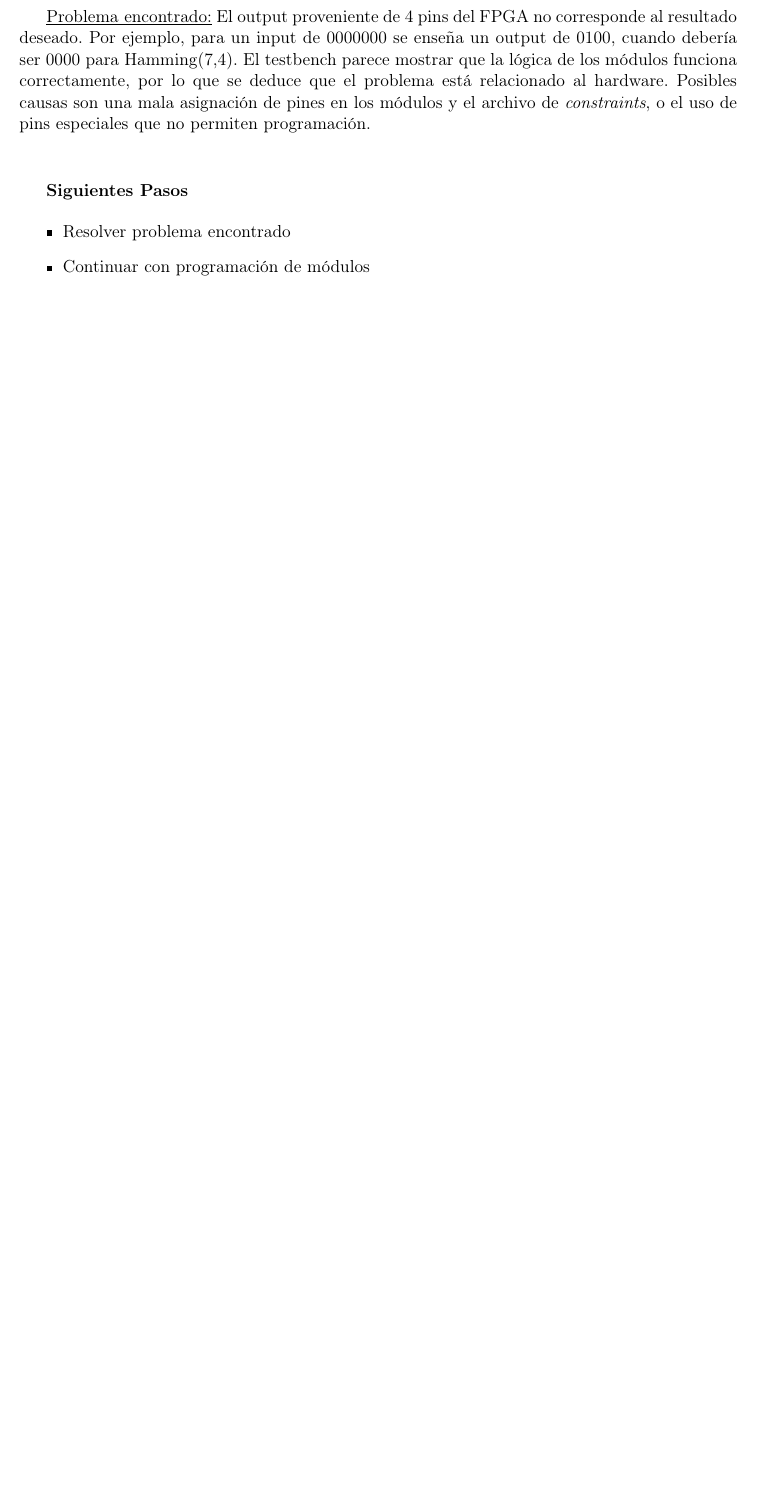
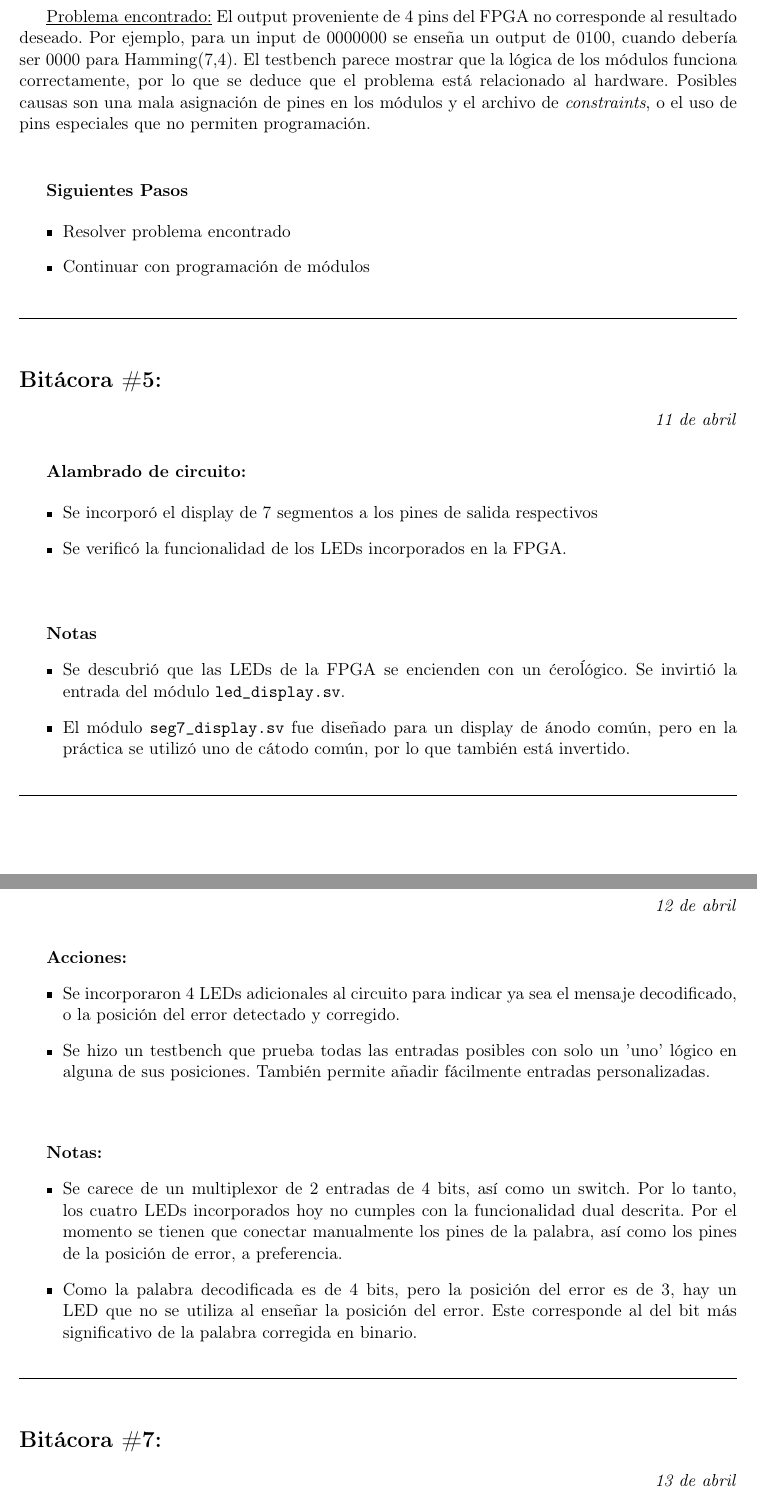
Before and after one commit to jwoc101/Proyecto_1-Grupo_5, a LaTeX document (Bitacora_Julian/Bitacora_Julian.tex): part of page 3 of 3 before the commit and two parts of pages 3 and 4 of 5 after it, the two joined at a grey line, cut so that both start at the same text, the shorter picture padded with empty space. Compiled offline with pdfLaTeX.

Commit message:
Cambios Bitácora

```diff
--- a/Bitacora_Julian/Bitacora_Julian.tex
+++ b/Bitacora_Julian/Bitacora_Julian.tex
@@ -174,6 +174,81 @@
 
 }
 
+\logentry{}{11 de abril}{
+
+	\textbf{Alambrado de circuito:}
+
+	\begin{itemize}
+	\item Se incorporó el display de 7 segmentos a los pines de salida respectivos
+	\item Se verificó la funcionalidad de los LEDs incorporados en la FPGA.
+	\end{itemize}
+
+\vspace{1cm}
+
+	\textbf{Notas}
+	\begin{itemize}
+	\item Se descubrió que las LEDs de la FPGA se encienden con un \'cero\' lógico. Se invirtió la entrada del módulo \texttt{led\_display.sv}.
+	\item El módulo \texttt{seg7\_display.sv} fue diseñado para un display de ánodo común, pero en la práctica se utilizó uno de cátodo común, por lo que también está invertido.
+	\end{itemize}
+
+}
+
+\logentry{}{12 de abril}{
+
+	\textbf{Acciones:}
+	\begin{itemize}
+	\item Se incorporaron 4 LEDs adicionales al circuito para indicar ya sea el mensaje decodificado, o la posición del error detectado y corregido.
+	\item Se hizo un testbench que prueba todas las entradas posibles con solo un 'uno' lógico en alguna de sus posiciones. También permite añadir fácilmente entradas personalizadas.
+	\end{itemize}
+
+\vspace{1cm}
+
+	\textbf{Notas:}
+	\begin{itemize}
+	\item Se carece de un multiplexor de 2 entradas de 4 bits, así como un switch. Por lo tanto, los cuatro LEDs incorporados hoy no cumples con la funcionalidad dual descrita. Por el momento se tienen que conectar manualmente los pines de la palabra, así como los pines de la posición de error, a preferencia.
+	\item Como la palabra decodificada es de 4 bits, pero la posición del error es de 3, hay un LED que no se utiliza al enseñar la posición del error. Este corresponde al del bit más significativo de la palabra corregida en binario.
+	\end{itemize}
+
+}
+
+\logentry{}{13 de abril}{
+
+	\textbf{Reunión con Pareja del Transmisor:}
+	\begin{itemize}
+	\item Se tuvo que invertir el orden de asignación de los \texttt{wire} de la palabra corregida y la posición del error, convirtiendo sus bits más significativos en los menos significativos y vice versa. Esto se hizo por motivos de funcionalidad con el transmisor. Esta medida solo se tomó para la revisión conjunta, el código en el repositorio no posee esta particularidad.
+	\item Se comprobó el funcionamiento exitoso del circuito receptor.
+	\end{itemize}
+
+\vspace{1cm}
+
+	\textbf{Acciones Adicionales:}
+	\begin{itemize}
+	\item Se obtuvo un multiplexor 74ls157, así como un switch.
+	\item Se incorporó exitosamente el módulo selector del circuito.
+	\end{itemize}
+
+
+}
+
+
+\logentry{}{14 de abril}{
+
+	\textbf{Revisión (Recomendaciones del Asistente):}
+	\begin{itemize}
+	\item Añadir resistencias de \textit{pull\-down} a los pines de entradada para proteger la FPGA.
+	\item Utilizar \texttt{logic} en vez de \texttt{wire} en el código de Verilog para mejor grabado de datos.
+	\end{itemize}
+
+\vspace{1cm}
+
+	\textbf{Siguientes Pasos:}
+	\begin{itemize}
+	\item Desarrollo de diagramas de bloques para cada subsistema.
+	\item Desarrollo de informe del proyecto.
+	\end{itemize}
+
+}
+
 	\begin{thebibliography}{99}
 	\bibitem{lameres2024}
 	B. J. LaMeres, \textit{Quick Start Guide to Verilog}, 2nd ed., Cham, Switzerland: Springer, 2024.
```
Also changed, not shown: Bitacora_Julian/Bitacora_Julian.pdf, 3 other files.
